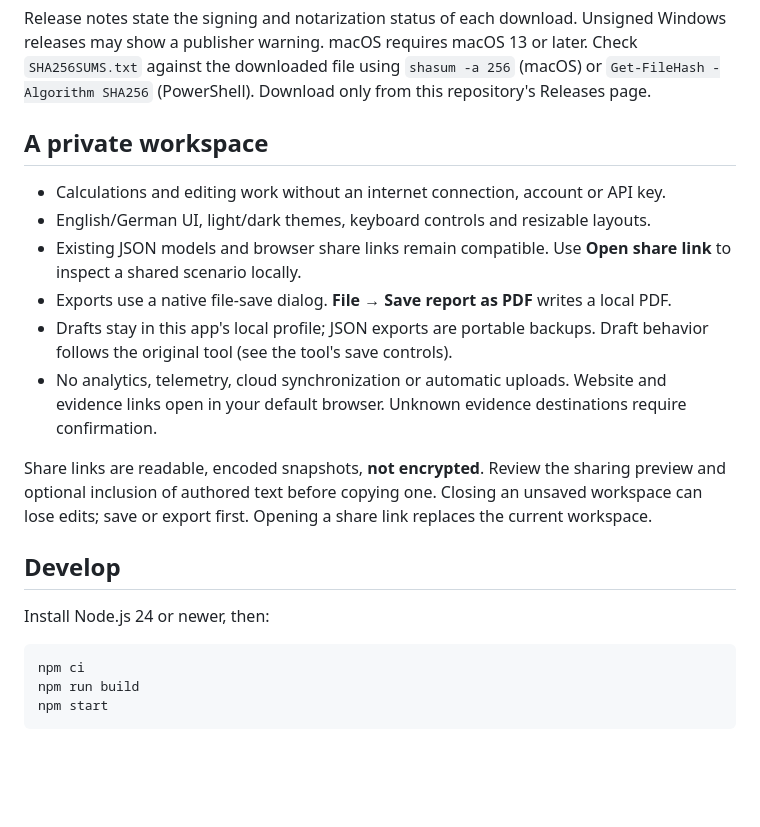
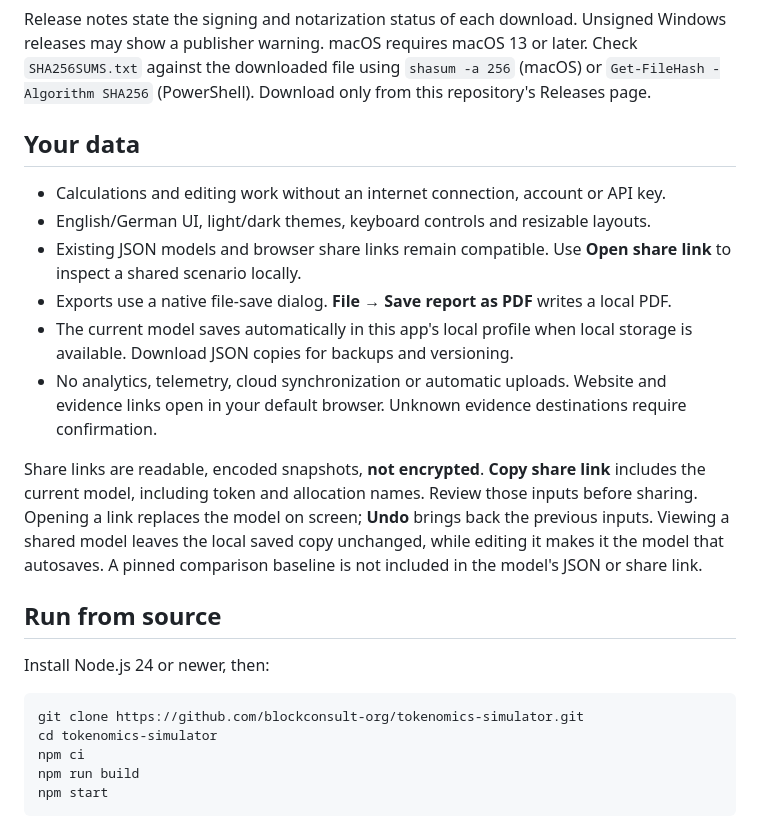
Before and after one commit to blockconsult-org/tokenomics-simulator, a Markdown page: README.md, the part around one of its changes. Drawn GitHub-style; blank space fills up the shorter version.

````diff
--- a/README.md
+++ b/README.md
@@ -20,22 +52,24 @@ Model token supply, vesting, emissions, liquidity and scenario outcomes. A focus
 
 Release notes state the signing and notarization status of each download. Unsigned Windows releases may show a publisher warning. macOS requires macOS 13 or later. Check `SHA256SUMS.txt` against the downloaded file using `shasum -a 256` (macOS) or `Get-FileHash -Algorithm SHA256` (PowerShell). Download only from this repository's Releases page.
 
-## A private workspace
+## Your data
 
 - Calculations and editing work without an internet connection, account or API key.
 - English/German UI, light/dark themes, keyboard controls and resizable layouts.
 - Existing JSON models and browser share links remain compatible. Use **Open share link** to inspect a shared scenario locally.
 - Exports use a native file-save dialog. **File → Save report as PDF** writes a local PDF.
-- Drafts stay in this app's local profile; JSON exports are portable backups. Draft behavior follows the original tool (see the tool's save controls).
+- The current model saves automatically in this app's local profile when local storage is available. Download JSON copies for backups and versioning.
 - No analytics, telemetry, cloud synchronization or automatic uploads. Website and evidence links open in your default browser. Unknown evidence destinations require confirmation.
 
-Share links are readable, encoded snapshots, **not encrypted**. Review the sharing preview and optional inclusion of authored text before copying one. Closing an unsaved workspace can lose edits; save or export first. Opening a share link replaces the current workspace.
+Share links are readable, encoded snapshots, **not encrypted**. **Copy share link** includes the current model, including token and allocation names. Review those inputs before sharing. Opening a link replaces the model on screen; **Undo** brings back the previous inputs. Viewing a shared model leaves the local saved copy unchanged, while editing it makes it the model that autosaves. A pinned comparison baseline is not included in the model's JSON or share link.
 
-## Develop
+## Run from source
 
 Install Node.js 24 or newer, then:
 
 ```sh
+git clone https://github.com/blockconsult-org/tokenomics-simulator.git
+cd tokenomics-simulator
 npm ci
 npm run build
 npm start
````
Also changed, not shown: other parts of README.md (+41 -9 lines), docs/screenshot.png, docs/screenshots/example.png (added).
